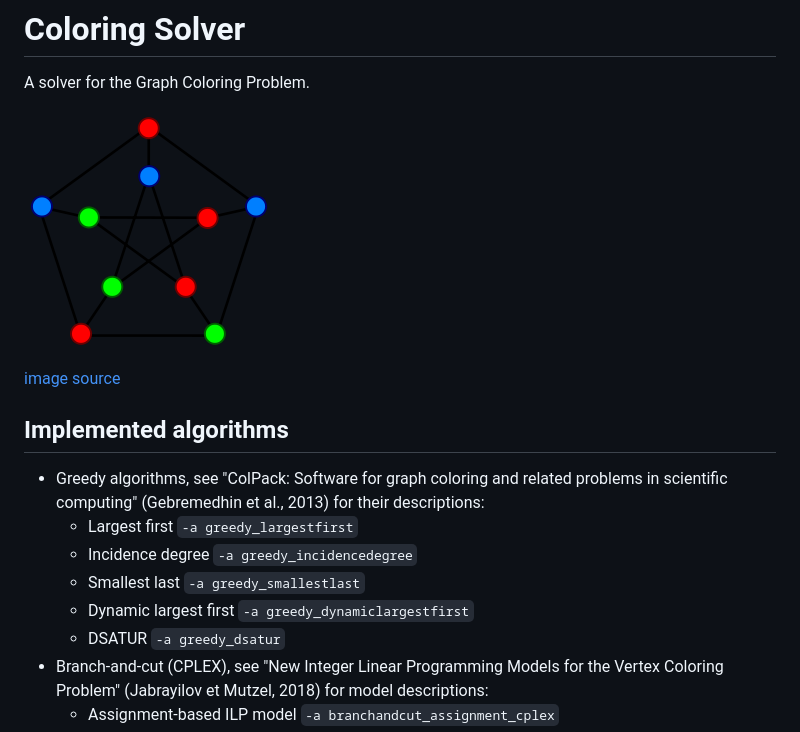
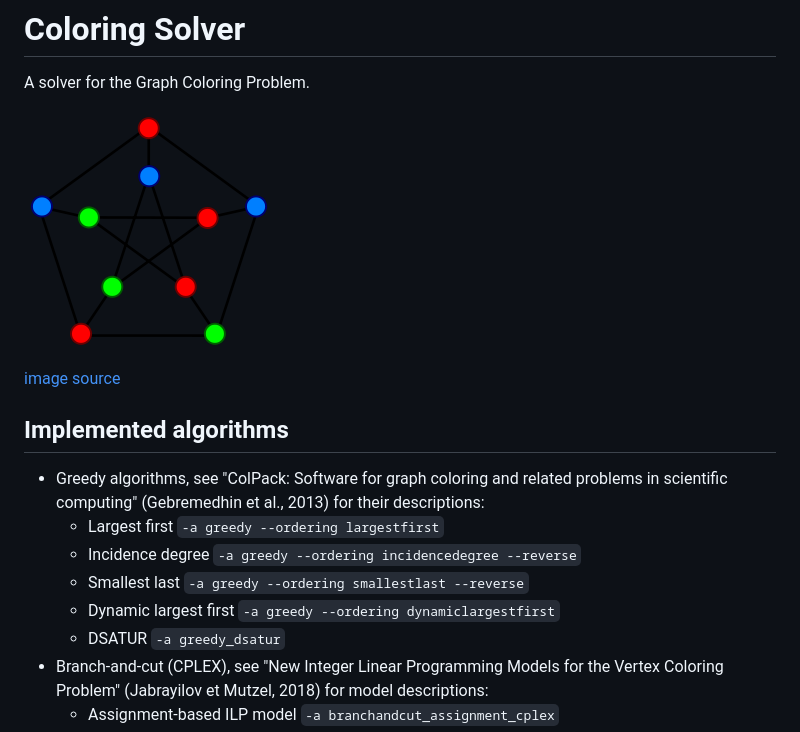
Before and after one commit to fontanf/coloringsolver, a Markdown page: README.md, the part around one of its changes. Drawn GitHub-style.

```diff
--- a/README.md
+++ b/README.md
@@ -2,17 +2,17 @@
 
 A solver for the Graph Coloring Problem.
 
-![knapsack](graphcoloring.png?raw=true "graphcoloring")
+![graphcoloring](img/graphcoloring.png?raw=true "graphcoloring")
 
 [image source](https://commons.wikimedia.org/wiki/File:Petersen_graph_3-coloring.svg)
 
 ## Implemented algorithms
 
 * Greedy algorithms, see "ColPack: Software for graph coloring and related problems in scientific computing" (Gebremedhin et al., 2013) for their descriptions:
-  * Largest first `-a greedy_largestfirst`
-  * Incidence degree `-a greedy_incidencedegree`
-  * Smallest last `-a greedy_smallestlast`
-  * Dynamic largest first `-a greedy_dynamiclargestfirst`
+  * Largest first `-a greedy --ordering largestfirst`
+  * Incidence degree `-a greedy --ordering incidencedegree --reverse`
+  * Smallest last `-a greedy --ordering smallestlast --reverse`
+  * Dynamic largest first `-a greedy --ordering dynamiclargestfirst`
   * DSATUR `-a greedy_dsatur`
 * Branch-and-cut (CPLEX), see "New Integer Linear Programming Models for the Vertex Coloring Problem" (Jabrayilov et Mutzel, 2018) for model descriptions:
   * Assignment-based ILP model `-a branchandcut_assignment_cplex`
```
Also changed, not shown: other parts of README.md (+14 -5 lines), img/graphcoloring.png (renamed from graphcoloring.png), img/heuristicshort1.png (added), img/heuristicshort2.png (added), 8 other files.
